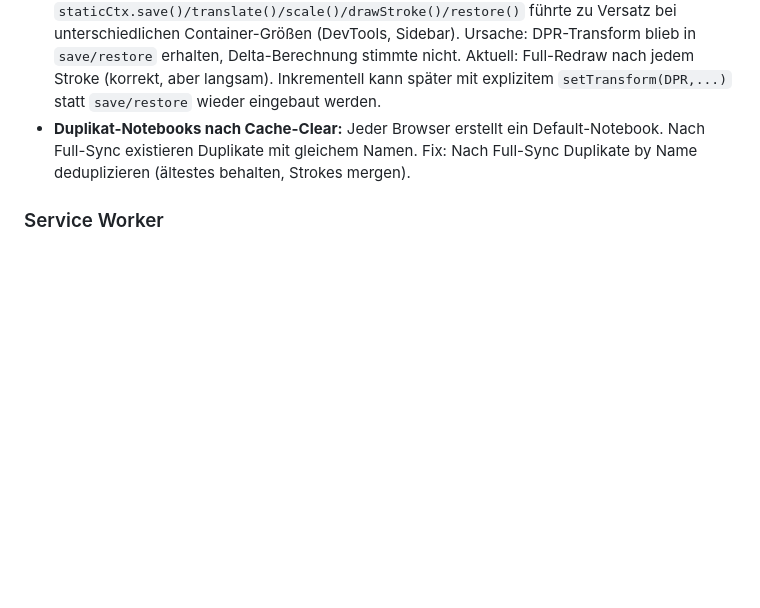
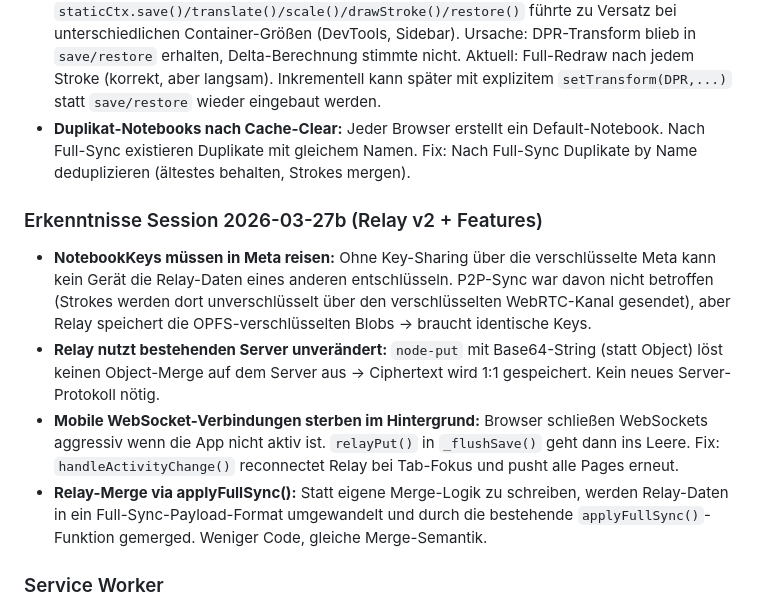
Before and after one commit to mike-tuxedo/notizbuch-app, a Markdown page: CLAUDE.md, the part around one of its changes. GitHub-like rendering; blank space fills up the shorter version.

```diff
--- a/CLAUDE.md
+++ b/CLAUDE.md
@@ -258,6 +271,13 @@ Für mobile Tests: `rootCA.pem` auf dem Gerät installieren (aus `mkcert -CAROOT
 - **Inkrementelles Stroke-Rendering + DPR:** `staticCtx.save()/translate()/scale()/drawStroke()/restore()` führte zu Versatz bei unterschiedlichen Container-Größen (DevTools, Sidebar). Ursache: DPR-Transform blieb in `save/restore` erhalten, Delta-Berechnung stimmte nicht. Aktuell: Full-Redraw nach jedem Stroke (korrekt, aber langsam). Inkrementell kann später mit explizitem `setTransform(DPR,...)` statt `save/restore` wieder eingebaut werden.
 - **Duplikat-Notebooks nach Cache-Clear:** Jeder Browser erstellt ein Default-Notebook. Nach Full-Sync existieren Duplikate mit gleichem Namen. Fix: Nach Full-Sync Duplikate by Name deduplizieren (ältestes behalten, Strokes mergen).
 
+### Erkenntnisse Session 2026-03-27b (Relay v2 + Features)
+
+- **NotebookKeys müssen in Meta reisen:** Ohne Key-Sharing über die verschlüsselte Meta kann kein Gerät die Relay-Daten eines anderen entschlüsseln. P2P-Sync war davon nicht betroffen (Strokes werden dort unverschlüsselt über den verschlüsselten WebRTC-Kanal gesendet), aber Relay speichert die OPFS-verschlüsselten Blobs → braucht identische Keys.
+- **Relay nutzt bestehenden Server unverändert:** `node-put` mit Base64-String (statt Object) löst keinen Object-Merge auf dem Server aus → Ciphertext wird 1:1 gespeichert. Kein neues Server-Protokoll nötig.
+- **Mobile WebSocket-Verbindungen sterben im Hintergrund:** Browser schließen WebSockets aggressiv wenn die App nicht aktiv ist. `relayPut()` in `_flushSave()` geht dann ins Leere. Fix: `handleActivityChange()` reconnectet Relay bei Tab-Fokus und pusht alle Pages erneut.
+- **Relay-Merge via applyFullSync():** Statt eigene Merge-Logik zu schreiben, werden Relay-Daten in ein Full-Sync-Payload-Format umgewandelt und durch die bestehende `applyFullSync()`-Funktion gemerged. Weniger Code, gleiche Merge-Semantik.
+
 ### Service Worker
 - `sw.js` nutzt **Network-first für HTML** (Änderungen sofort sichtbar) und Stale-while-revalidate für Libs
 - Vorher Cache-first → Firefox zeigte alte Versionen nach Code-Änderungen
```
Also changed, not shown: other parts of CLAUDE.md (+15 -2 lines), PLAN.md (+8 -3 lines).
